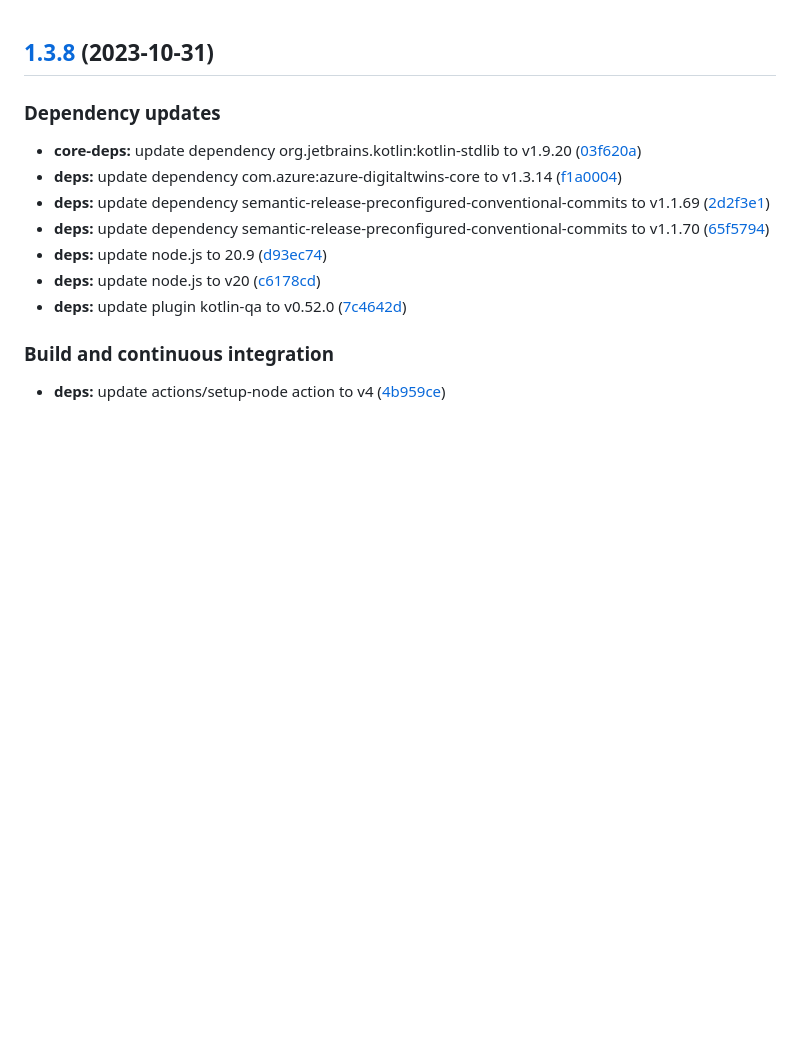
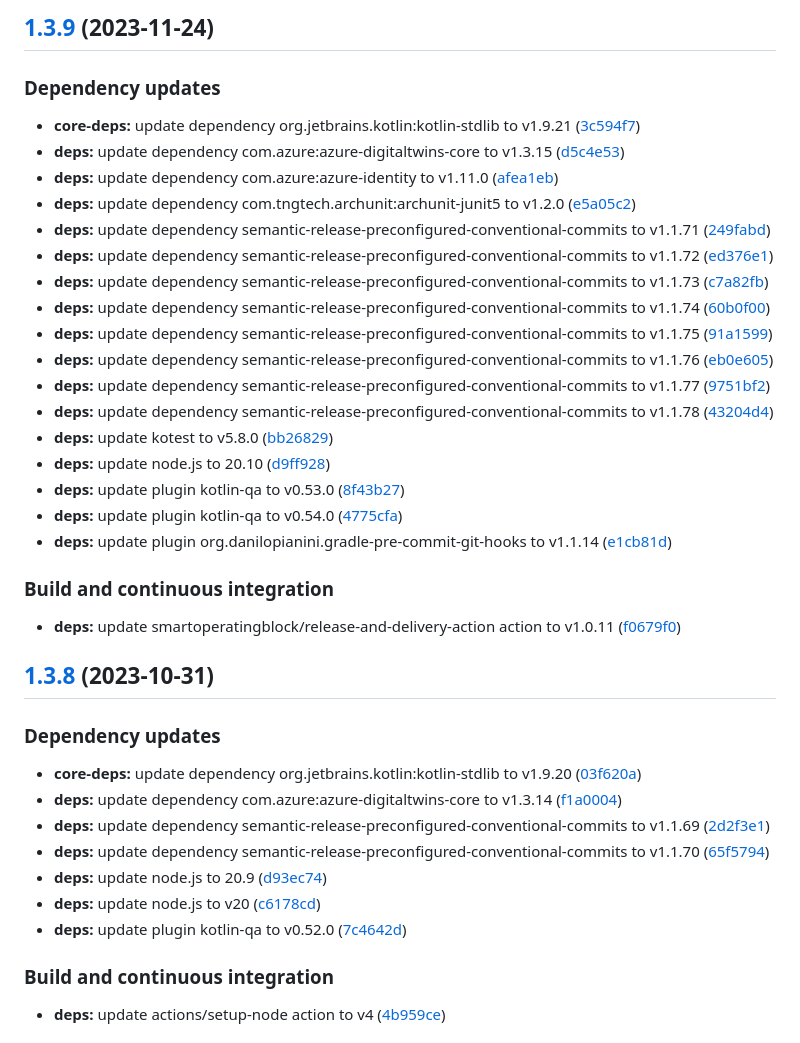
Before and after one commit to SmartOperatingBlock/surgery-booking-integration-microservice, a Markdown page: CHANGELOG.md, the part around the change. Rendered like a GitHub page; blank space fills up the shorter version.

Commit message:
chore(release)!: [skip ci] 1.3.9 released

```diff
--- a/CHANGELOG.md
+++ b/CHANGELOG.md
@@ -1,3 +1,31 @@
+## [1.3.9](https://github.com/SmartOperatingBlock/surgery-booking-integration-microservice/compare/1.3.8...1.3.9) (2023-11-24)
+
+
+### Dependency updates
+
+* **core-deps:** update dependency org.jetbrains.kotlin:kotlin-stdlib to v1.9.21 ([3c594f7](https://github.com/SmartOperatingBlock/surgery-booking-integration-microservice/commit/3c594f77bc5751f977b8835d95b88a20577e70f7))
+* **deps:** update dependency com.azure:azure-digitaltwins-core to v1.3.15 ([d5c4e53](https://github.com/SmartOperatingBlock/surgery-booking-integration-microservice/commit/d5c4e53efccfcbfb1646e7e54ca088f31e7beaf7))
+* **deps:** update dependency com.azure:azure-identity to v1.11.0 ([afea1eb](https://github.com/SmartOperatingBlock/surgery-booking-integration-microservice/commit/afea1ebf6af0e3546b95eba1924fe426250bbec2))
+* **deps:** update dependency com.tngtech.archunit:archunit-junit5 to v1.2.0 ([e5a05c2](https://github.com/SmartOperatingBlock/surgery-booking-integration-microservice/commit/e5a05c2841c3e36d4fe00a8c8a1d438eea0d8478))
+* **deps:** update dependency semantic-release-preconfigured-conventional-commits to v1.1.71 ([249fabd](https://github.com/SmartOperatingBlock/surgery-booking-integration-microservice/commit/249fabd4f1936d64fadbd7ced3f1ba464b9196da))
+* **deps:** update dependency semantic-release-preconfigured-conventional-commits to v1.1.72 ([ed376e1](https://github.com/SmartOperatingBlock/surgery-booking-integration-microservice/commit/ed376e17e9c1596f2729c15f1d0e785e0e92c786))
+* **deps:** update dependency semantic-release-preconfigured-conventional-commits to v1.1.73 ([c7a82fb](https://github.com/SmartOperatingBlock/surgery-booking-integration-microservice/commit/c7a82fbb8817b8baa438eddd1c24806a2a75d215))
+* **deps:** update dependency semantic-release-preconfigured-conventional-commits to v1.1.74 ([60b0f00](https://github.com/SmartOperatingBlock/surgery-booking-integration-microservice/commit/60b0f008108fa427cceed0ebaa32deb5403cdaf1))
+* **deps:** update dependency semantic-release-preconfigured-conventional-commits to v1.1.75 ([91a1599](https://github.com/SmartOperatingBlock/surgery-booking-integration-microservice/commit/91a1599d7ad4b73e095c198a56cf9222a1575916))
+* **deps:** update dependency semantic-release-preconfigured-conventional-commits to v1.1.76 ([eb0e605](https://github.com/SmartOperatingBlock/surgery-booking-integration-microservice/commit/eb0e6055bdf4a606fe4771e8e8086a00443e0479))
+* **deps:** update dependency semantic-release-preconfigured-conventional-commits to v1.1.77 ([9751bf2](https://github.com/SmartOperatingBlock/surgery-booking-integration-microservice/commit/9751bf22600af8362065fc1e8409594fbb0e737a))
+* **deps:** update dependency semantic-release-preconfigured-conventional-commits to v1.1.78 ([43204d4](https://github.com/SmartOperatingBlock/surgery-booking-integration-microservice/commit/43204d41d480e2f264707ec2a17a7ee6b4378365))
+* **deps:** update kotest to v5.8.0 ([bb26829](https://github.com/SmartOperatingBlock/surgery-booking-integration-microservice/commit/bb2682994ad34822e8eab2e42a5a3e77dba51f36))
+* **deps:** update node.js to 20.10 ([d9ff928](https://github.com/SmartOperatingBlock/surgery-booking-integration-microservice/commit/d9ff9285641c35a5c119beb6ef34c29f079ce7f0))
+* **deps:** update plugin kotlin-qa to v0.53.0 ([8f43b27](https://github.com/SmartOperatingBlock/surgery-booking-integration-microservice/commit/8f43b279c677dbfb5b5acaebf71bbcb126799864))
+* **deps:** update plugin kotlin-qa to v0.54.0 ([4775cfa](https://github.com/SmartOperatingBlock/surgery-booking-integration-microservice/commit/4775cfa6e4636197078a7c8c17947f573b329ec2))
+* **deps:** update plugin org.danilopianini.gradle-pre-commit-git-hooks to v1.1.14 ([e1cb81d](https://github.com/SmartOperatingBlock/surgery-booking-integration-microservice/commit/e1cb81d32ec8d5c581638a2c30e42b7b7fe8be28))
+
+
+### Build and continuous integration
+
+* **deps:** update smartoperatingblock/release-and-delivery-action action to v1.0.11 ([f0679f0](https://github.com/SmartOperatingBlock/surgery-booking-integration-microservice/commit/f0679f0f0f5144cc4ab74148b21e21a57772ceb3))
+
 ## [1.3.8](https://github.com/SmartOperatingBlock/surgery-booking-integration-microservice/compare/1.3.7...1.3.8) (2023-10-31)
 
 
```
